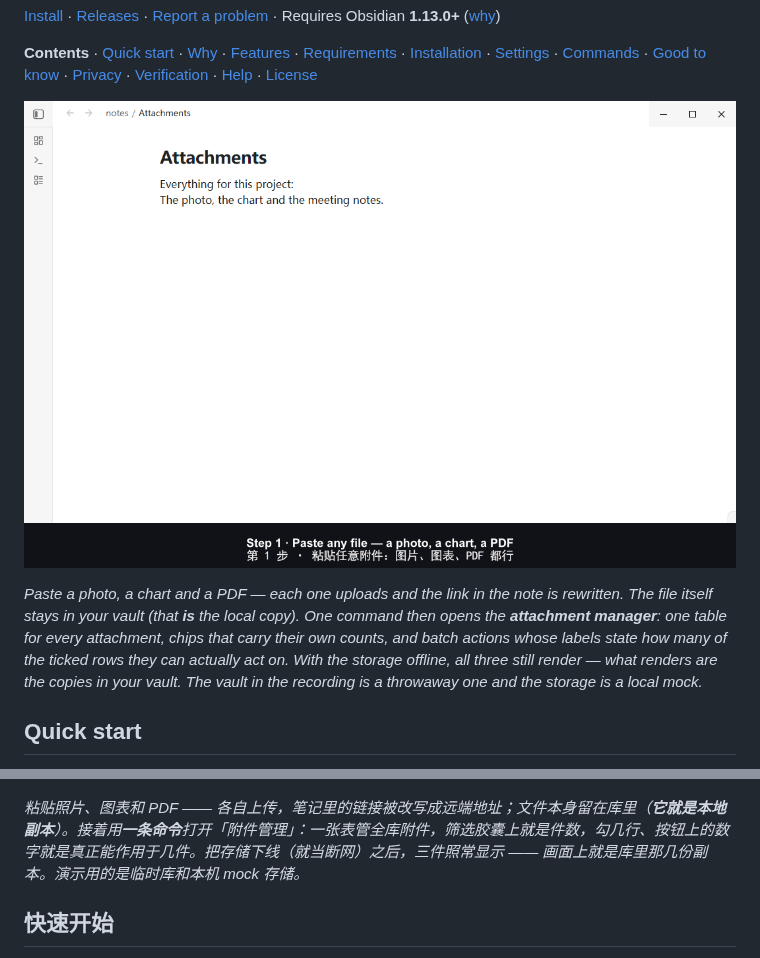
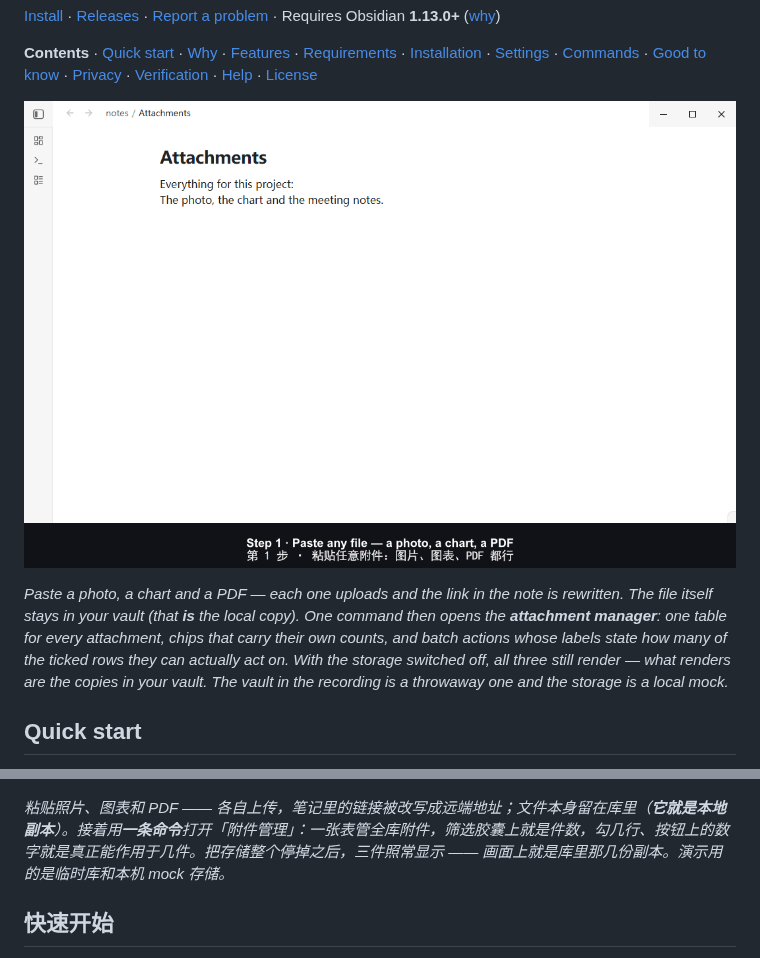
Before and after one commit to udarent/obsidian-plugins-attachment-cloud-cache, a Markdown page: README.md, 2 parts joined by grey strips. Drawn GitHub-style; pictures changed too: docs/demo.gif.

Commit message:
docs(demo): Step 6 文案退回改动前的说法（unreachable / 现在把你的存储整个停掉）
用户 2026-10-25 定：不要 offline 那一版，回到 bb47e00 之前的原话。范围只到文案 —— 保留 bb47e00 同时做的三处修复（先渲染再停存储、取景判据问画面、endedAt 补末尾字幕）。

配套：脚本 mark() 与周边注释、README 中英两处图注同步改回；demo.gif 用重录的帧重新合成（1080x708 / 21.2s / 254 KB，Step 6 字幕已核对成旧文案，三件照常渲染）。

```diff
--- a/README.md
+++ b/README.md
@@ -18,9 +18,9 @@ and the file itself stays in your vault as the local copy. **Rendering reads tha
 
 **Contents** · [Quick start](#quick-start) · [Why](#why-use-it) · [Features](#features) · [Requirements](#requirements) · [Installation](#installation) · [Settings](#settings) · [Commands](#commands) · [Good to know](#good-to-know) · [Privacy](#privacy--security) · [Verification](#how-far-it-is-verified) · [Help](#getting-help) · [License](#license)
 
-![Paste a photo, a chart and a PDF into a note: each one uploads to your own storage and the note keeps a link; one command opens the attachment manager, where chips carry their own counts and ticking rows turns on the batch actions; then the storage goes offline and all three still render](https://raw.githubusercontent.com/udarent/obsidian-plugins-attachment-cloud-cache/main/docs/demo.gif)
+![Paste a photo, a chart and a PDF into a note: each one uploads to your own storage and the note keeps a link; one command opens the attachment manager, where chips carry their own counts and ticking rows turns on the batch actions; then the storage is switched off and all three still render](https://raw.githubusercontent.com/udarent/obsidian-plugins-attachment-cloud-cache/main/docs/demo.gif)
 
-*Paste a photo, a chart and a PDF — each one uploads and the link in the note is rewritten. The file itself stays in your vault (that **is** the local copy). One command then opens the **attachment manager**: one table for every attachment, chips that carry their own counts, and batch actions whose labels state how many of the ticked rows they can actually act on. With the storage offline, all three still render — what renders are the copies in your vault. The vault in the recording is a throwaway one and the storage is a local mock.*
+*Paste a photo, a chart and a PDF — each one uploads and the link in the note is rewritten. The file itself stays in your vault (that **is** the local copy). One command then opens the **attachment manager**: one table for every attachment, chips that carry their own counts, and batch actions whose labels state how many of the ticked rows they can actually act on. With the storage switched off, all three still render — what renders are the copies in your vault. The vault in the recording is a throwaway one and the storage is a local mock.*
 
 ## Quick start
 
@@ -226,7 +226,7 @@ AWS S3、MinIO、Backblaze B2、自建端点），笔记里留下一条可迁移
 
 ![演示：往笔记里粘贴一张照片、一张图表和一个 PDF —— 各自上传到你的存储，笔记里各留一条链接；一条命令打开附件管理，筛选胶囊自带件数，勾上几行按钮就说明能作用于几件；随后把存储整个停掉，三件照常显示](https://raw.githubusercontent.com/udarent/obsidian-plugins-attachment-cloud-cache/main/docs/demo.gif)
 
-*粘贴照片、图表和 PDF —— 各自上传，笔记里的链接被改写成远端地址；文件本身留在库里（**它就是本地副本**）。接着用**一条命令**打开「附件管理」：一张表管全库附件，筛选胶囊上就是件数，勾几行、按钮上的数字就是真正能作用于几件。把存储下线（就当断网）之后，三件照常显示 —— 画面上就是库里那几份副本。演示用的是临时库和本机 mock 存储。*
+*粘贴照片、图表和 PDF —— 各自上传，笔记里的链接被改写成远端地址；文件本身留在库里（**它就是本地副本**）。接着用**一条命令**打开「附件管理」：一张表管全库附件，筛选胶囊上就是件数，勾几行、按钮上的数字就是真正能作用于几件。把存储整个停掉之后，三件照常显示 —— 画面上就是库里那几份副本。演示用的是临时库和本机 mock 存储。*
 
 ## 快速开始
 
```
Also changed, not shown: 1 other file.
